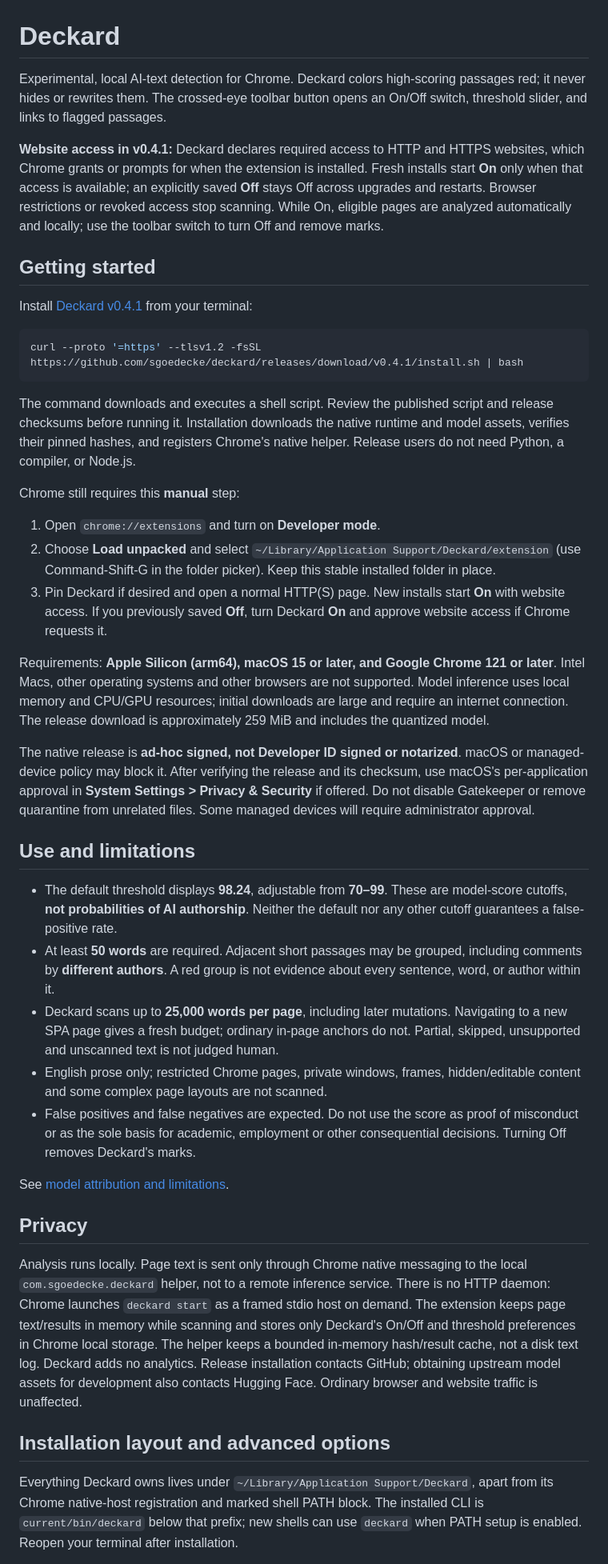
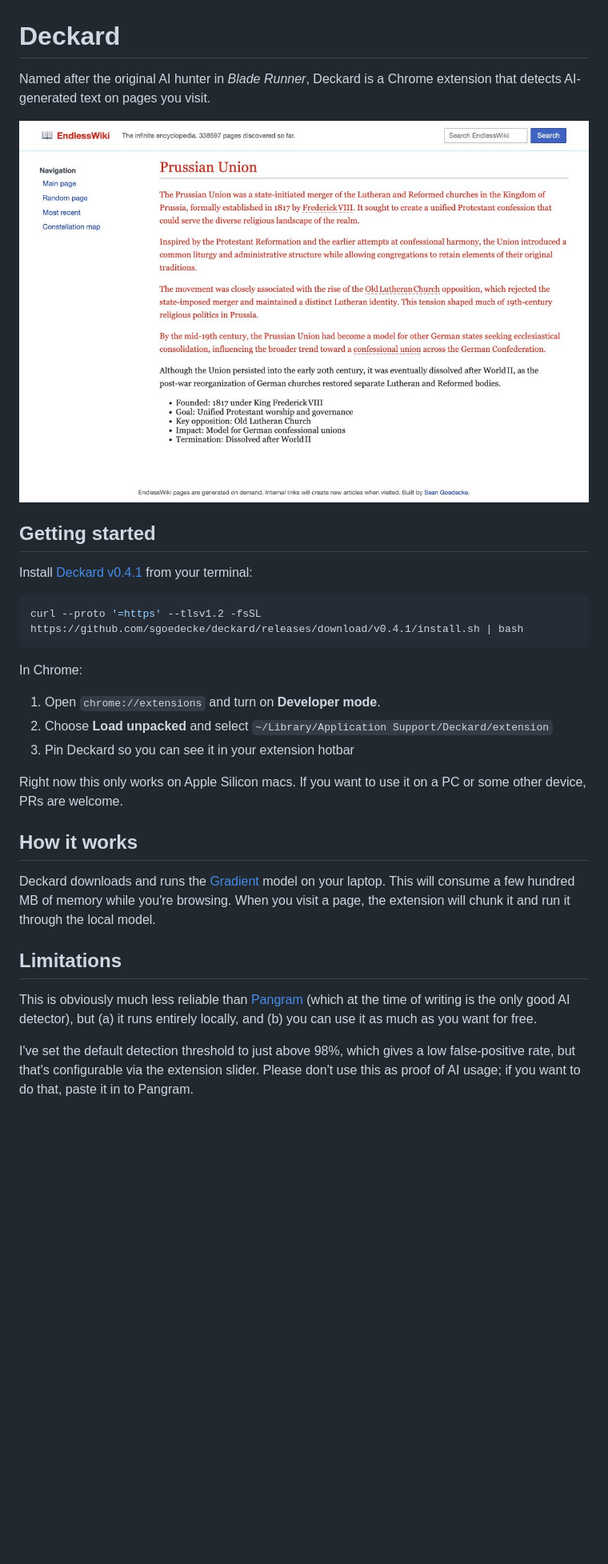
Before and after one commit to sgoedecke/deckard, a Markdown page: README.md, the part around one of its changes. Shown at 80% size. GitHub-like rendering; pictures changed too: docs/images/deckard-endlesswiki.jpg (added); blank space fills up the shorter version.

Commit message:
Rewrite README and add Deckard screenshot
Co-authored-by: Copilot App <223556219+Copilot@users.noreply.github.com>
Copilot-Session: 40745873-ce5e-41cc-aadb-d144badfb8ab

````diff
--- a/README.md
+++ b/README.md
@@ -1,15 +1,8 @@
 # Deckard
 
-Experimental, local AI-text detection for Chrome. Deckard colors high-scoring
-passages red; it never hides or rewrites them. The crossed-eye toolbar button
-opens an On/Off switch, threshold slider, and links to flagged passages.
+Named after the original AI hunter in _Blade Runner_, Deckard is a Chrome extension that detects AI-generated text on pages you visit.
 
-**Website access in v0.4.1:** Deckard declares required access to HTTP and HTTPS
-websites, which Chrome grants or prompts for when the extension is installed.
-Fresh installs start **On** only when that access is available; an explicitly
-saved **Off** stays Off across upgrades and restarts. Browser restrictions or
-revoked access stop scanning. While On, eligible pages are analyzed automatically
-and locally; use the toolbar switch to turn Off and remove marks.
+![Deckard marking passages red on EndlessWiki](docs/images/deckard-endlesswiki.jpg)
 
 ## Getting started
 
@@ -20,68 +13,22 @@ from your terminal:
 curl --proto '=https' --tlsv1.2 -fsSL https://github.com/sgoedecke/deckard/releases/download/v0.4.1/install.sh | bash
 ```
 
-The command downloads and executes a shell script. Review the published script
-and release checksums before running it. Installation downloads the native
-runtime and model assets, verifies their pinned hashes, and registers Chrome's
-native helper. Release users do not need Python, a compiler, or Node.js.
-
-Chrome still requires this **manual** step:
+In Chrome:
 
 1. Open `chrome://extensions` and turn on **Developer mode**.
 2. Choose **Load unpacked** and select
-   `~/Library/Application Support/Deckard/extension` (use Command-Shift-G in
-   the folder picker). Keep this stable installed folder in place.
-3. Pin Deckard if desired and open a normal HTTP(S) page. New installs start
-   **On** with website access. If you previously saved **Off**, turn Deckard
-   **On** and approve website access if Chrome requests it.
+   `~/Library/Application Support/Deckard/extension`
+3. Pin Deckard so you can see it in your extension hotbar
 
-Requirements: **Apple Silicon (arm64), macOS 15 or later, and Google Chrome
-121 or later**. Intel Macs, other operating systems and other browsers are
-not supported. Model inference uses local memory and CPU/GPU resources;
-initial downloads are large and require an internet connection.
-The release download is approximately 259 MiB and includes the quantized model.
+Right now this only works on Apple Silicon macs. If you want to use it on a PC or some other device, PRs are welcome.
 
-The native release is **ad-hoc signed, not Developer ID signed or notarized**.
-macOS or managed-device policy may block it. After verifying the release and
-its checksum, use macOS's per-application approval in **System Settings >
-Privacy & Security** if offered. Do not disable Gatekeeper or remove quarantine
-from unrelated files. Some managed devices will require administrator approval.
+## How it works
 
-## Use and limitations
+Deckard downloads and runs the [Gradient](docs/MODEL-ATTRIBUTION.md) model on your laptop. This will consume a few hundred MB of memory while you're browsing. When you visit a page, the extension will chunk it and run it through the local model.
 
-- The default threshold displays **98.24**, adjustable from **70–99**. These
-  are model-score cutoffs, **not probabilities of AI authorship**. Neither the
-  default nor any other cutoff guarantees a false-positive rate.
-- At least **50 words** are required. Adjacent short passages may be grouped,
-  including comments by **different authors**. A red group is not evidence
-  about every sentence, word, or author within it.
-- Deckard scans up to **25,000 words per page**, including later mutations.
-  Navigating to a new SPA page gives a fresh budget; ordinary in-page anchors
-  do not. Partial, skipped, unsupported and unscanned text is not judged human.
-- English prose only; restricted Chrome pages, private windows, frames,
-  hidden/editable content and some complex page layouts are not scanned.
-- False positives and false negatives are expected. Do not use the score as
-  proof of misconduct or as the sole basis for academic, employment or other
-  consequential decisions. Turning Off removes Deckard's marks.
+## Limitations
 
-See [model attribution and limitations](docs/MODEL-ATTRIBUTION.md).
+This is obviously much less reliable than [Pangram](https://www.pangram.com/?gad_source=1&gad_campaignid=24124423800&gbraid=0AAAABBiSmkhWjllltD0VxcnFAPyHROHK-&gclid=CjwKCAjwwfnUBhAtEiwAfQpAYiH9vGllYuOm7zvv0ANSJh_lMKJl3tdb5CN3ai-vzZomTYIY3MTkCBoC52YQAvD_BwE) (which at the time of writing is the only good AI detector), but (a) it runs entirely locally, and (b) you can use it as much as you want for free.
 
-## Privacy
+I've set the default detection threshold to just above 98%, which gives a low false-positive rate, but that's configurable via the extension slider. Please don't use this as proof of AI usage; if you want to do that, paste it in to Pangram.
 
-Analysis runs locally. Page text is sent only through Chrome native messaging
-to the local `com.sgoedecke.deckard` helper, not to a remote inference service.
-There is no HTTP daemon: Chrome launches `deckard start` as a framed stdio host
-on demand. The extension keeps page text/results in memory while scanning and
-stores only Deckard's On/Off and threshold preferences in Chrome local storage.
-The helper keeps a bounded in-memory hash/result cache, not a disk text log.
-Deckard adds no analytics. Release installation contacts GitHub; obtaining
-upstream model assets for development also contacts Hugging Face.
-Ordinary browser and website traffic is unaffected.
-
-## Installation layout and advanced options
-
-Everything Deckard owns lives under `~/Library/Application Support/Deckard`,
-apart from its Chrome native-host registration and marked shell PATH block.
-The installed CLI is `current/bin/deckard` below that prefix; new shells can use
-`deckard` when PATH setup is enabled. Reopen your terminal after installation.
-
````
Also changed, not shown: other parts of README.md (+4 -28 lines).
